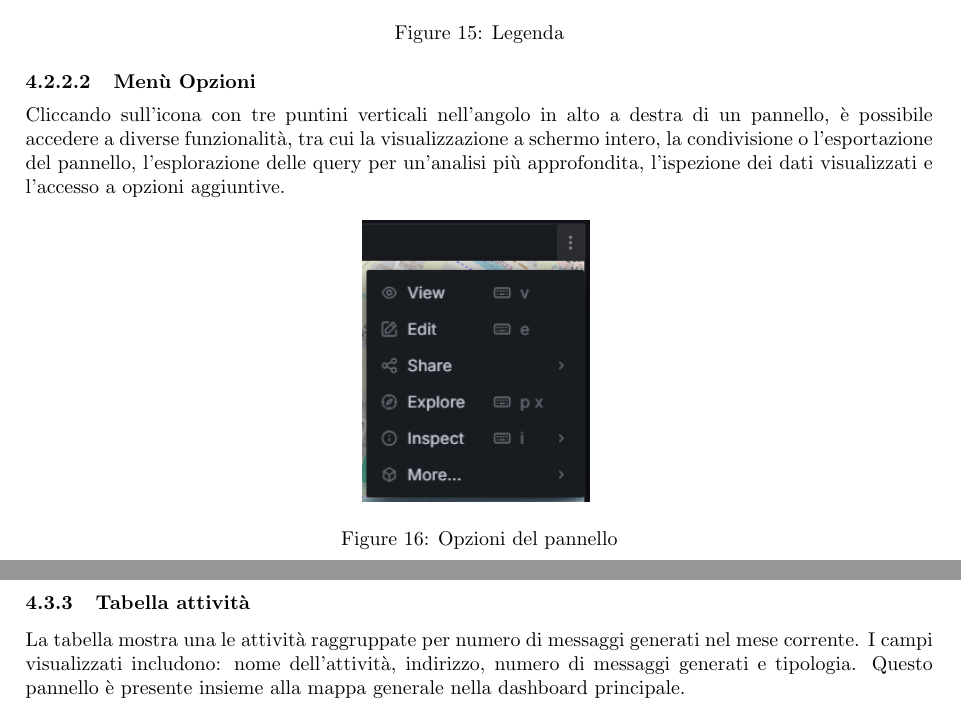
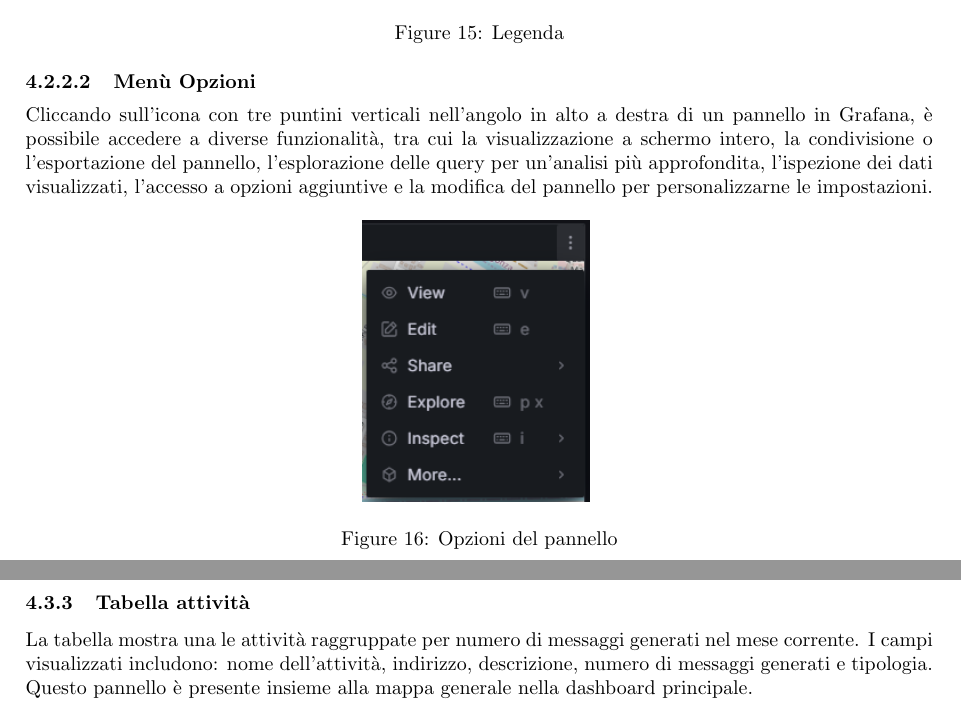
Before and after one commit to SevenBitsSwe/7BitsDocs, a LaTeX document (PB/Documentazione Esterna/Manuale_Utente.tex): two parts of pages 18 and 20 of 23, joined at a grey line, cut so that both start at the same text. Compiled offline with pdfLaTeX.

Commit message:
Apply suggestions from code review
Co-authored-by: federicopivetta <101715346+federicopivetta@users.noreply.github.com>

```diff
--- a/PB/Documentazione Esterna/Manuale_Utente.tex
+++ b/PB/Documentazione Esterna/Manuale_Utente.tex
@@ -527,7 +527,7 @@ Oltre alla dashboard principale, gli utenti autorizzati possono accedere alle da
     \end{figure}
 
     \paragraph{Menù Opzioni}
-    Cliccando sull'icona con tre puntini verticali nell'angolo in alto a destra di un pannello, è possibile accedere a diverse funzionalità, tra cui la visualizzazione a schermo intero, la condivisione o l'esportazione del pannello, l'esplorazione delle query per un'analisi più approfondita, l'ispezione dei dati visualizzati e l'accesso a opzioni aggiuntive.
+    Cliccando sull'icona con tre puntini verticali nell'angolo in alto a destra di un pannello in Grafana, è possibile accedere a diverse funzionalità, tra cui la visualizzazione a schermo intero, la condivisione o l'esportazione del pannello, l'esplorazione delle query per un'analisi più approfondita, l'ispezione dei dati visualizzati, l'accesso a opzioni aggiuntive e la modifica del pannello per personalizzarne le impostazioni.
     \begin{figure}[H]
     \centering
     \includegraphics[width=0.25\linewidth]{opzioni.png}
@@ -566,7 +566,7 @@ Questa sezione descrive nel dettaglio i pannelli principali che compongono le da
     \end{figure}
 
     \subsubsection{Tabella attività}
-    La tabella mostra una le attività raggruppate per numero di messaggi generati nel mese corrente. I campi visualizzati includono: nome dell'attività, indirizzo, numero di messaggi generati e tipologia. Questo pannello è presente insieme alla mappa generale nella dashboard principale.
+    La tabella mostra una le attività raggruppate per numero di messaggi generati nel mese corrente. I campi visualizzati includono: nome dell'attività, indirizzo, descrizione, numero di messaggi generati e tipologia. Questo pannello è presente insieme alla mappa generale nella dashboard principale.
     \begin{figure}[H]
     \centering
     \includegraphics[width=1\linewidth]{tabella.png}
```
